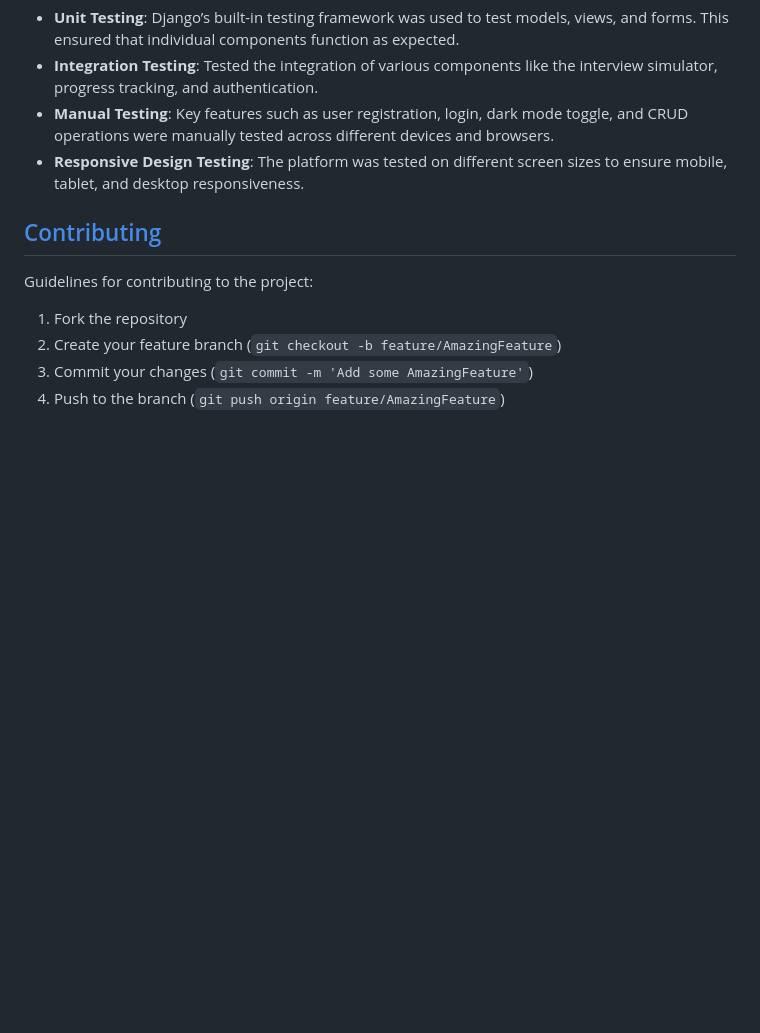
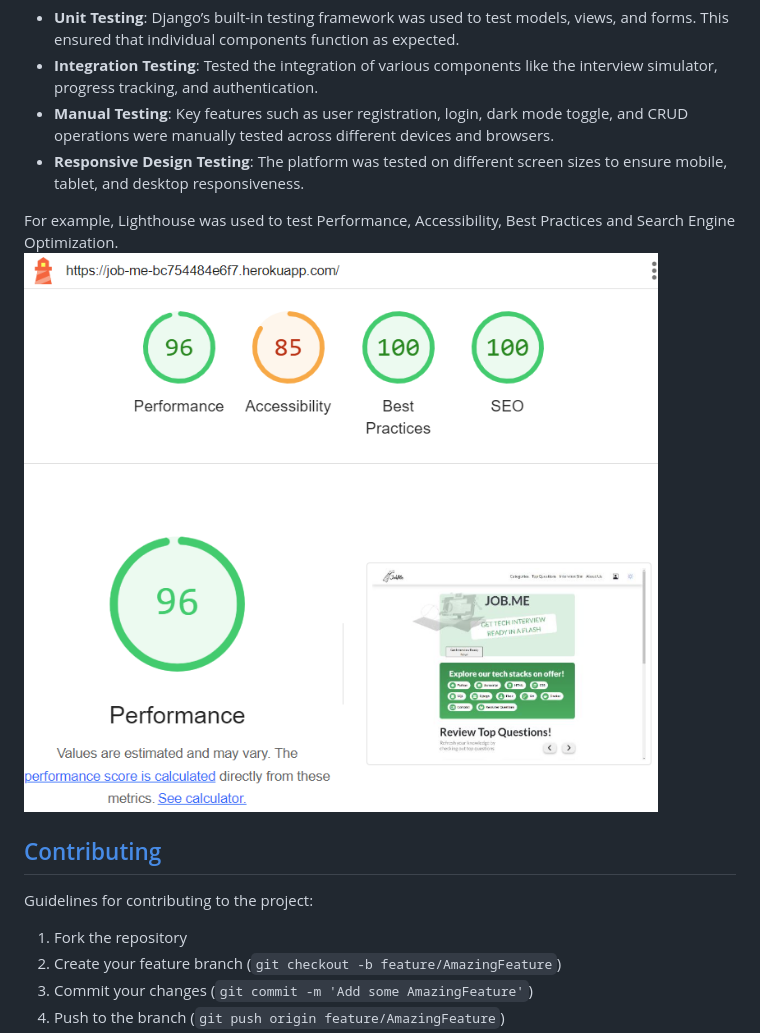
Before and after one commit to ShaAnder/elevate_hackathon_2024, a Markdown page: README.md, the part around the change. Rendered like a GitHub page; pictures changed too: static/images/read-me-images/lighthouse-desktop.png (added); blank space fills up the shorter version.

Commit message:
Add Lighthouse score to Testing section of README.md

```diff
--- a/README.md
+++ b/README.md
@@ -137,6 +137,9 @@ To ensure the reliability and functionality of the **Job Me** platform, several
 - **Manual Testing**: Key features such as user registration, login, dark mode toggle, and CRUD operations were manually tested across different devices and browsers.
 - **Responsive Design Testing**: The platform was tested on different screen sizes to ensure mobile, tablet, and desktop responsiveness.
 
+For example, Lighthouse was used to test Performance, Accessibility, Best Practices and Search Engine Optimization.
+  ![Desktop Performance](static/images/read-me-images/lighthouse-desktop.png)
+
 ## [Contributing](#contributing)
 
 Guidelines for contributing to the project:
```
